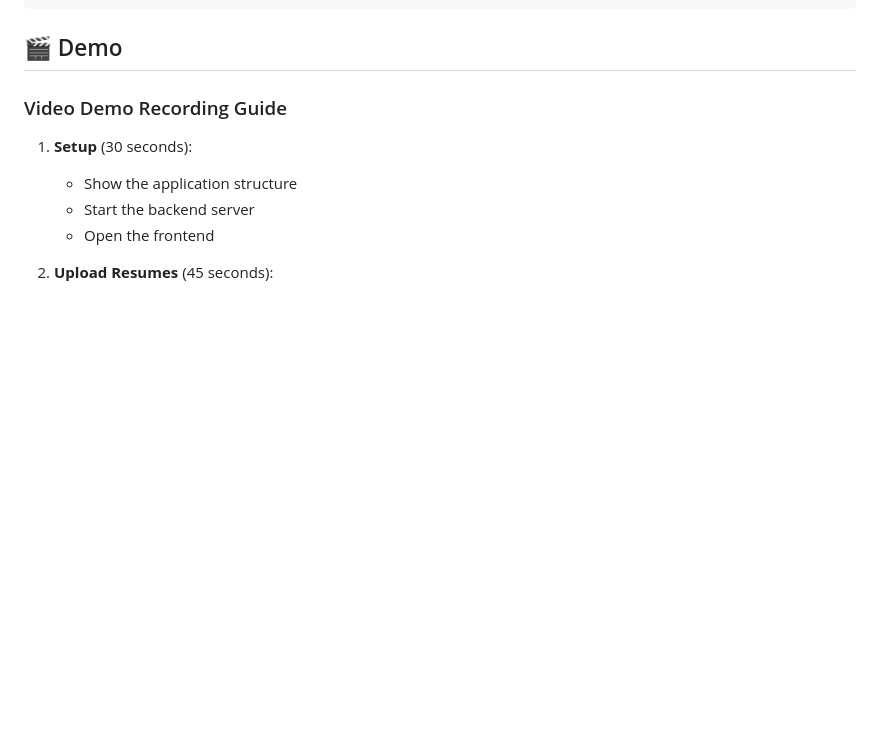
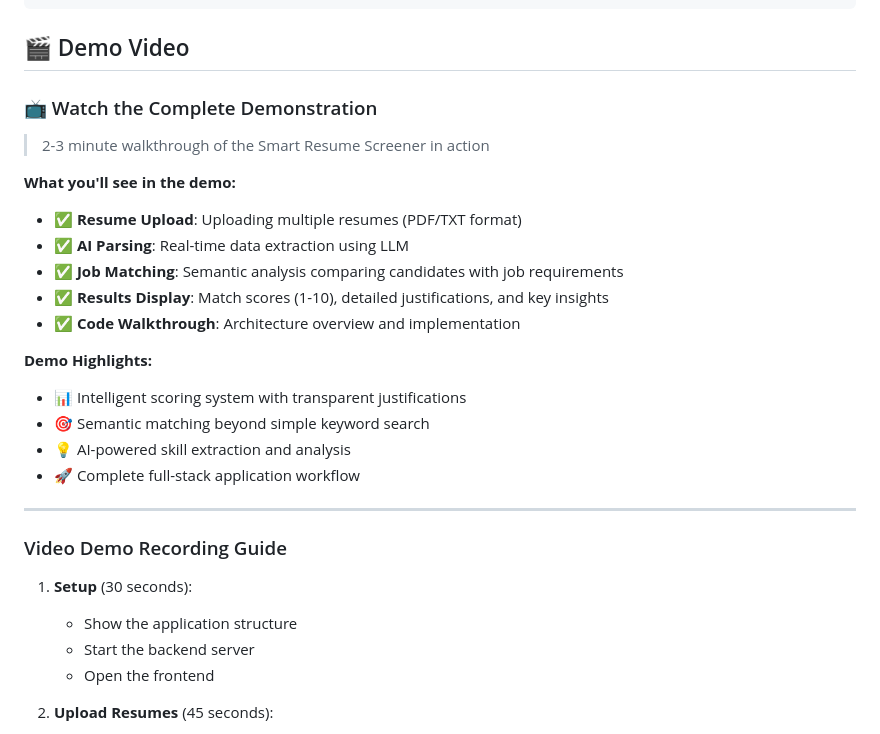
Before and after one commit to NehalVarma/smart-resume-screener, a Markdown page: README.md, the part around the change. Drawn GitHub-style; blank space fills up the shorter version.

Commit message:
Add demo video section with drag-and-drop instructions

````diff
--- a/README.md
+++ b/README.md
@@ -349,7 +349,36 @@ SCORING CRITERIA (1-10):
 - 1-2: Poor fit
 ```
 
-## 🎬 Demo
+## 🎬 Demo Video
+
+### 📺 Watch the Complete Demonstration
+
+> 2-3 minute walkthrough of the Smart Resume Screener in action
+
+<!--
+🎥 TO ADD YOUR VIDEO:
+1. Go to GitHub: https://github.com/NehalVarma/smart-resume-screener
+2. Click on README.md and then the ✏️ Edit button
+3. Come to this section
+4. DRAG AND DROP your video file (.mp4) here in the editor
+5. GitHub will upload it and generate a URL like: https://github.com/user-attachments/assets/[id]/video.mp4
+6. The video will play directly in the README!
+-->
+
+**What you'll see in the demo:**
+- ✅ **Resume Upload**: Uploading multiple resumes (PDF/TXT format)
+- ✅ **AI Parsing**: Real-time data extraction using LLM
+- ✅ **Job Matching**: Semantic analysis comparing candidates with job requirements
+- ✅ **Results Display**: Match scores (1-10), detailed justifications, and key insights
+- ✅ **Code Walkthrough**: Architecture overview and implementation
+
+**Demo Highlights:**
+- 📊 Intelligent scoring system with transparent justifications
+- 🎯 Semantic matching beyond simple keyword search
+- 💡 AI-powered skill extraction and analysis
+- 🚀 Complete full-stack application workflow
+
+---
 
 ### Video Demo Recording Guide
 
````
Also changed, not shown: HOW_TO_ADD_VIDEO_TO_GITHUB.md (added, +315 -0 lines).
